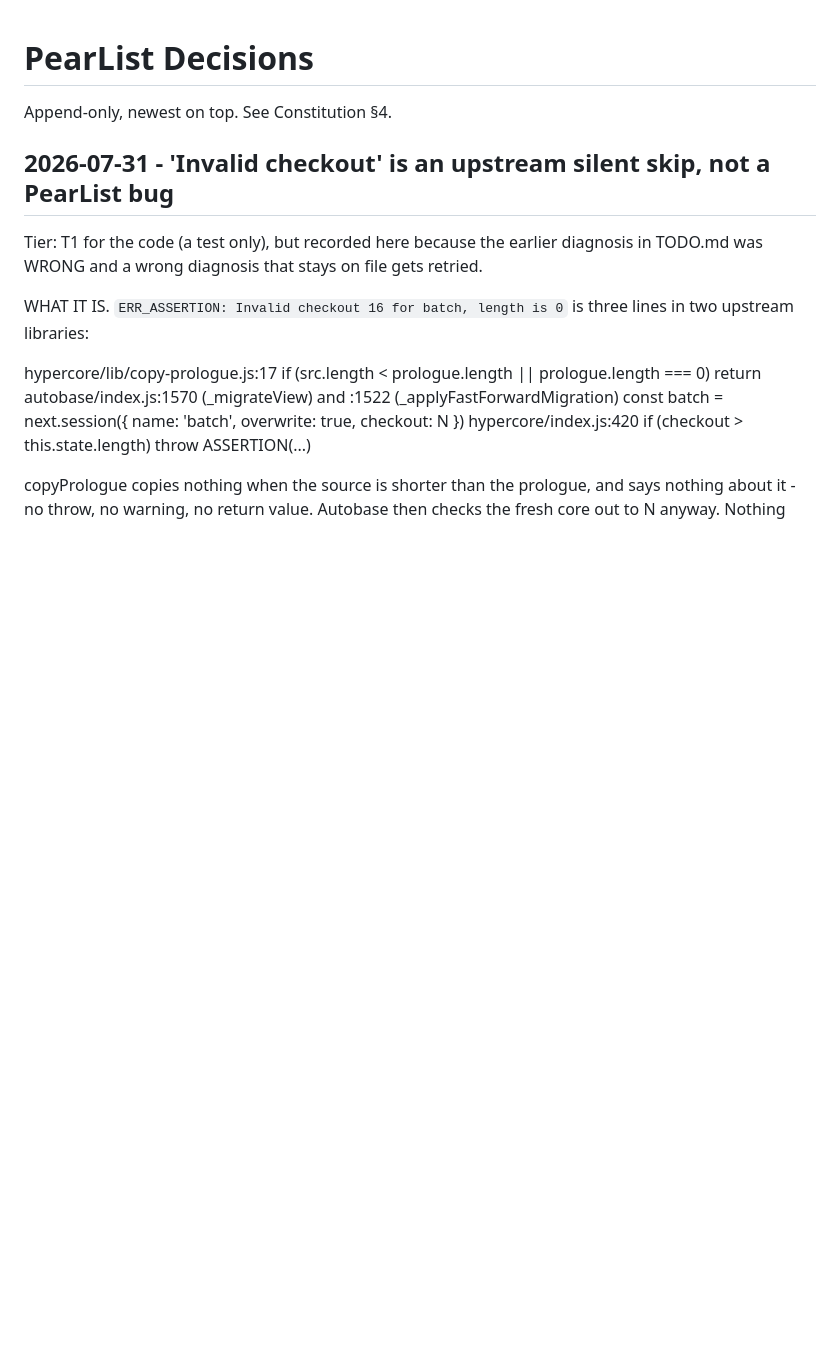
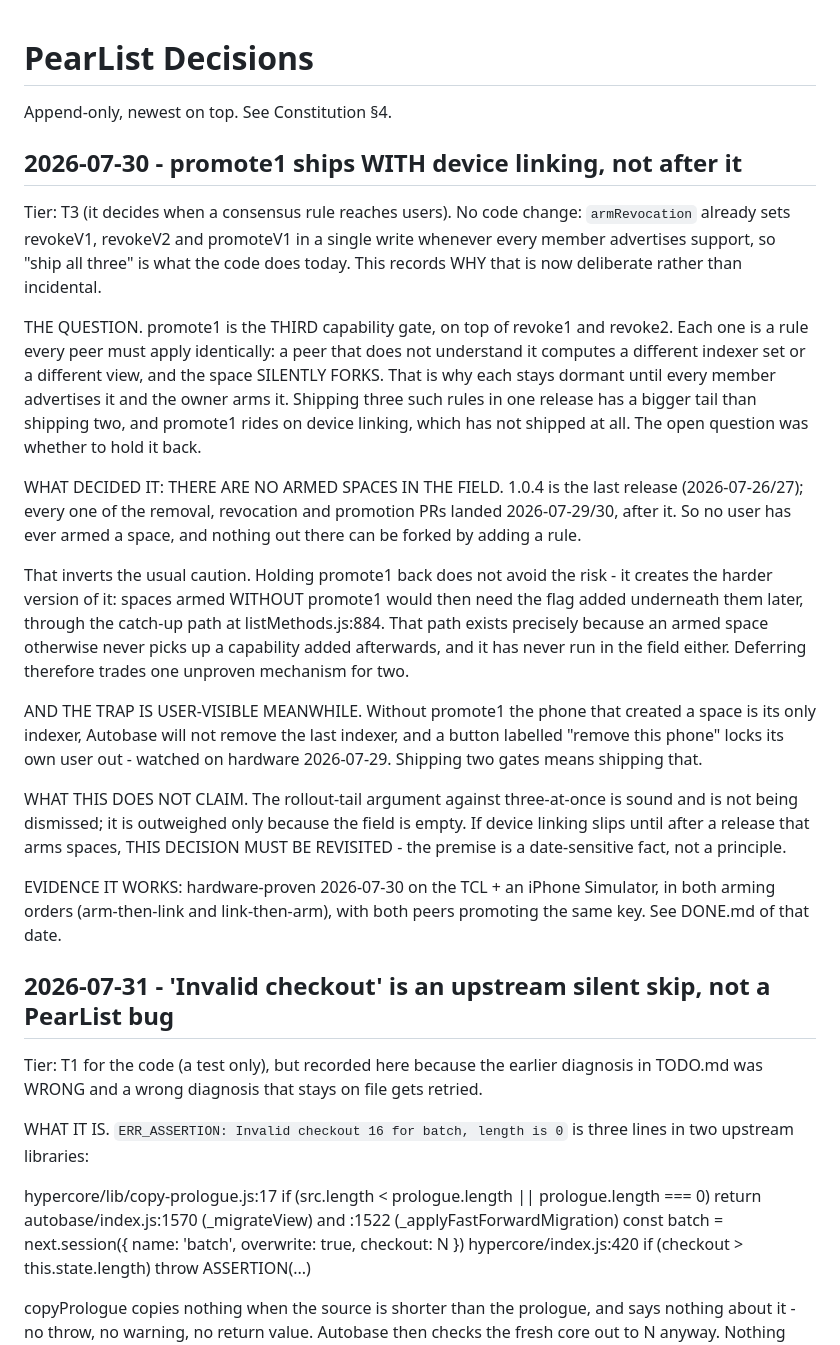
Before and after one commit to peerloomllc/pearlist, a Markdown page: DECISIONS.md, the part around the change. GitHub-like rendering; blank space fills up the shorter version.

Commit message:
docs(decisions): promote1 ships with device linking, not after it (#154)
No code change. armRevocation already sets revokeV1, revokeV2 and promoteV1 in a
single write whenever every member advertises support, so shipping all three is
what the code does today. This records why that is now deliberate.

The third capability gate on a feature that has not shipped is a bigger rollout
tail than two, and that argument is sound. It is outweighed by a date-sensitive
fact: 1.0.4 is the last release and every revocation, removal and promotion PR
landed after it, so no user has an armed space. Deferring promote1 would not
avoid the risk, it would create the harder version - spaces armed without it,
needing the catch-up path that has never run in the field either. Meanwhile the
un-promoted creator trap is user-visible.

The entry says explicitly that the premise is a date, not a principle, and must
be revisited if linking slips past a release that arms spaces.


Claude-Session: https://claude.ai/code/session_011VQSNB5vEtLKmk1jU2x4D8

Co-authored-by: Your Name <you@example.com>
Co-authored-by: Claude Opus 5 (1M context) <noreply@anthropic.com>

```diff
--- a/DECISIONS.md
+++ b/DECISIONS.md
@@ -1,6 +1,47 @@
 # PearList Decisions
 
 Append-only, newest on top. See Constitution §4.
+
+## 2026-07-30 - promote1 ships WITH device linking, not after it
+Tier: T3 (it decides when a consensus rule reaches users). No code change:
+`armRevocation` already sets revokeV1, revokeV2 and promoteV1 in a single write
+whenever every member advertises support, so "ship all three" is what the code
+does today. This records WHY that is now deliberate rather than incidental.
+
+THE QUESTION. promote1 is the THIRD capability gate, on top of revoke1 and
+revoke2. Each one is a rule every peer must apply identically: a peer that does
+not understand it computes a different indexer set or a different view, and the
+space SILENTLY FORKS. That is why each stays dormant until every member
+advertises it and the owner arms it. Shipping three such rules in one release
+has a bigger tail than shipping two, and promote1 rides on device linking, which
+has not shipped at all. The open question was whether to hold it back.
+
+WHAT DECIDED IT: THERE ARE NO ARMED SPACES IN THE FIELD. 1.0.4 is the last
+release (2026-07-26/27); every one of the removal, revocation and promotion PRs
+landed 2026-07-29/30, after it. So no user has ever armed a space, and nothing
+out there can be forked by adding a rule.
+
+That inverts the usual caution. Holding promote1 back does not avoid the risk -
+it creates the harder version of it: spaces armed WITHOUT promote1 would then
+need the flag added underneath them later, through the catch-up path at
+listMethods.js:884. That path exists precisely because an armed space otherwise
+never picks up a capability added afterwards, and it has never run in the field
+either. Deferring therefore trades one unproven mechanism for two.
+
+AND THE TRAP IS USER-VISIBLE MEANWHILE. Without promote1 the phone that created a
+space is its only indexer, Autobase will not remove the last indexer, and a button
+labelled "remove this phone" locks its own user out - watched on hardware
+2026-07-29. Shipping two gates means shipping that.
+
+WHAT THIS DOES NOT CLAIM. The rollout-tail argument against three-at-once is
+sound and is not being dismissed; it is outweighed only because the field is
+empty. If device linking slips until after a release that arms spaces, THIS
+DECISION MUST BE REVISITED - the premise is a date-sensitive fact, not a
+principle.
+
+EVIDENCE IT WORKS: hardware-proven 2026-07-30 on the TCL + an iPhone Simulator,
+in both arming orders (arm-then-link and link-then-arm), with both peers
+promoting the same key. See DONE.md of that date.
 
 ## 2026-07-31 - 'Invalid checkout' is an upstream silent skip, not a PearList bug
 Tier: T1 for the code (a test only), but recorded here because the earlier
```
